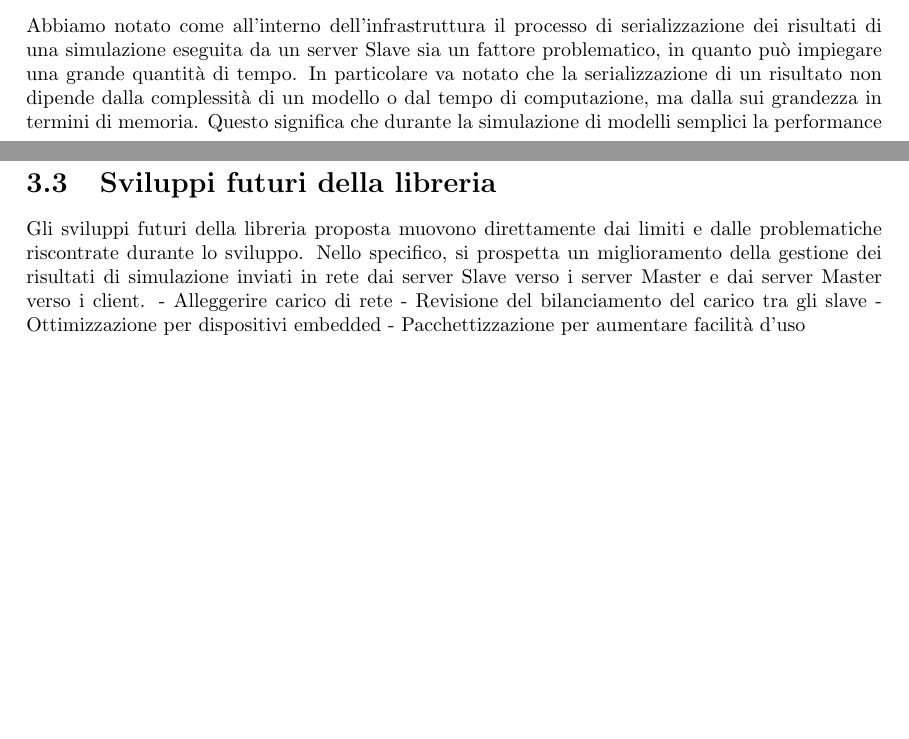
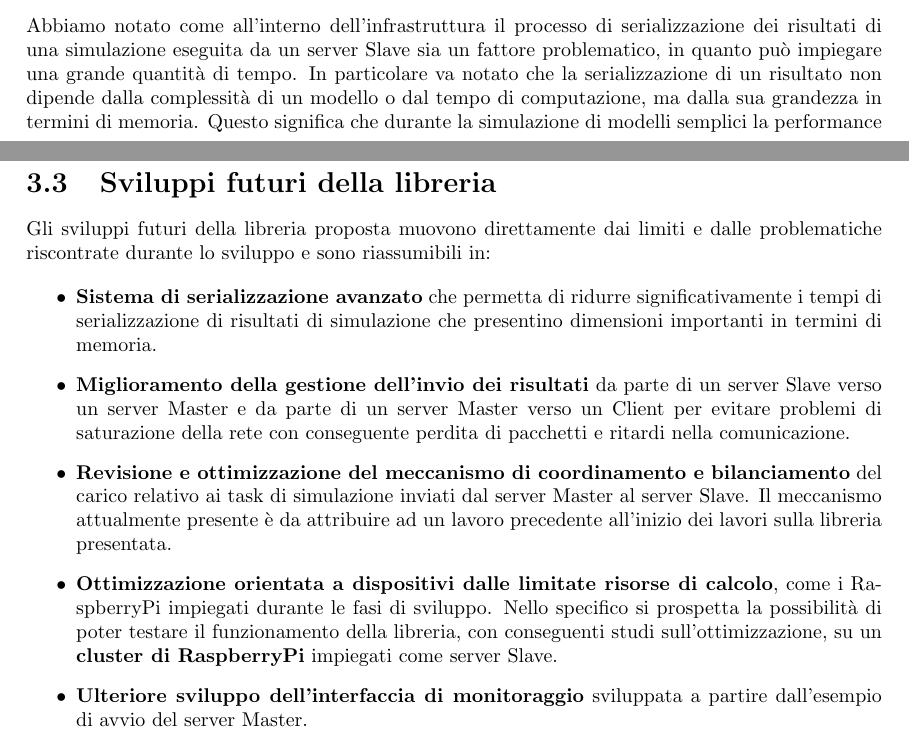
Before and after one commit to FrancisFire/sibilla_relazione, a LaTeX document (sibilla.tex, which reads conclusioni/limiti.tex, conclusioni/sviluppi_futuri.tex): two parts of pages 23 and 24 of 24, joined at a grey line, cut so that both start at the same text, the shorter picture padded with empty space. Compiled offline with pdfLaTeX.

Commit message:
[UPDATE] Sviluppi futuri e fix immagine terminale

```diff
--- a/conclusioni/limiti.tex
+++ b/conclusioni/limiti.tex
@@ -1,7 +1,7 @@
 \section{Problemi e limiti della libreria}
 
 Abbiamo notato come all'interno dell'infrastruttura il processo di serializzazione dei risultati di una simulazione eseguita da un server Slave sia un fattore problematico, in quanto può impiegare una grande quantità di tempo.
-In particolare va notato che la serializzazione di un risultato non dipende dalla complessità di un modello o dal tempo di computazione, ma dalla sui grandezza in termini di memoria.
+In particolare va notato che la serializzazione di un risultato non dipende dalla complessità di un modello o dal tempo di computazione, ma dalla sua grandezza in termini di memoria.
 Questo significa che durante la simulazione di modelli semplici la performance dell'infrastruttura nel complesso risulta essere molto minore rispetto ad una simulazione su vari thread di un unico dispositivo, dove appunto non è richiesta serializzazione.
 Tale divario viene sempre più ammortizzato all'aumentare del tempo di computazione di un risultato per un modello, in questo caso il tempo di serializzazione, che non dipende dalla complessità del modello, potrebbe diventare trascurabile.
 
--- a/conclusioni/sviluppi_futuri.tex
+++ b/conclusioni/sviluppi_futuri.tex
@@ -1,7 +1,10 @@
 \section{Sviluppi futuri della libreria}
-Gli sviluppi futuri della libreria proposta muovono direttamente dai limiti e dalle problematiche riscontrate durante lo sviluppo.
-Nello specifico, si prospetta un miglioramento della gestione dei risultati di simulazione inviati in rete dai server Slave verso i server Master e dai server Master verso i client.
-- Alleggerire carico di rete
-- Revisione del bilanciamento del carico tra gli slave
-- Ottimizzazione per dispositivi embedded
-- Pacchettizzazione per aumentare facilità d'uso
+Gli sviluppi futuri della libreria proposta muovono direttamente dai limiti e dalle problematiche riscontrate durante lo sviluppo e sono riassumibili in:
+
+\begin{itemize}
+    \item \textbf{Sistema di serializzazione avanzato} che permetta di ridurre significativamente i tempi di serializzazione di risultati di simulazione che presentino dimensioni importanti in termini di memoria.
+    \item \textbf{Miglioramento della gestione dell'invio dei risultati} da parte di un server Slave verso un server Master e da parte di un server Master verso un Client per evitare problemi di saturazione della rete con conseguente perdita di pacchetti e ritardi nella comunicazione.
+    \item \textbf{Revisione e ottimizzazione del meccanismo di coordinamento e bilanciamento} del carico relativo ai task di simulazione inviati dal server Master al server Slave. Il meccanismo attualmente presente è da attribuire ad un lavoro precedente all'inizio dei lavori sulla libreria presentata.
+    \item \textbf{Ottimizzazione orientata a dispositivi dalle limitate risorse di calcolo}, come i RaspberryPi impiegati durante le fasi di sviluppo. Nello specifico si prospetta la possibilità di poter testare il funzionamento della libreria, con conseguenti studi sull'ottimizzazione, su un \textbf{cluster di RaspberryPi} impiegati come server Slave.
+    \item \textbf{Ulteriore sviluppo dell'interfaccia di monitoraggio} sviluppata a partire dall'esempio di avvio del server Master.
+\end{itemize}
```
Also changed, not shown: images/clientexamplelog.PNG, sibilla.pdf, 1 other file.
